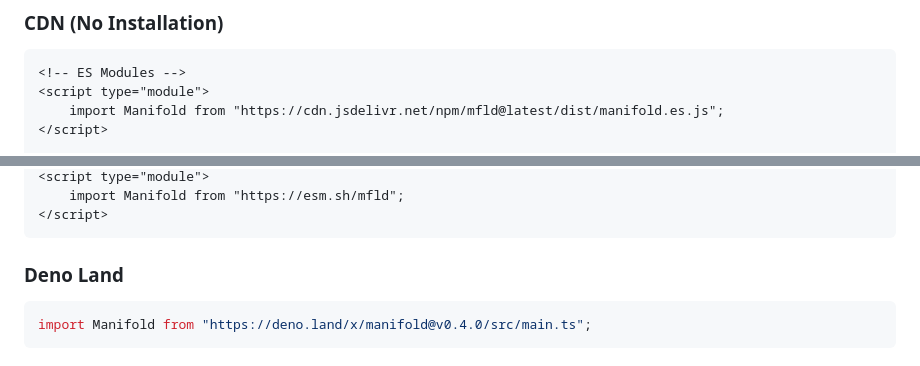
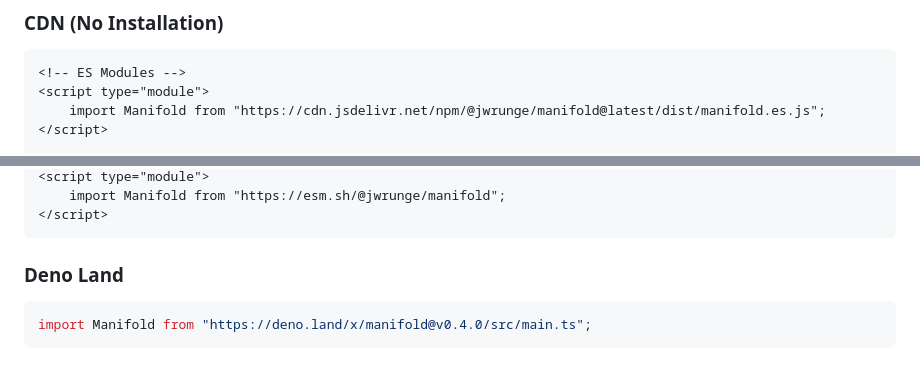
Before and after one commit to jwrunge/manifold, a Markdown page: README.md, 2 parts joined by grey strips. GitHub-like rendering.

````diff
--- a/README.md
+++ b/README.md
@@ -60,7 +60,7 @@ npm install @jwrunge/manifold --registry=https://npm.pkg.github.com
 ```html
 <!-- ES Modules -->
 <script type="module">
-	import Manifold from "https://cdn.jsdelivr.net/npm/mfld@latest/dist/manifold.es.js";
+	import Manifold from "https://cdn.jsdelivr.net/npm/@jwrunge/manifold@latest/dist/manifold.es.js";
 </script>
 
 <!-- UMD (global Manifold variable) -->
@@ -71,5 +71,5 @@ npm install @jwrunge/manifold --registry=https://npm.pkg.github.com
 <script type="module">
-	import Manifold from "https://esm.sh/mfld";
+	import Manifold from "https://esm.sh/@jwrunge/manifold";
 </script>
 ```
 
````
Also changed, not shown: other parts of README.md (+2 -2 lines).
